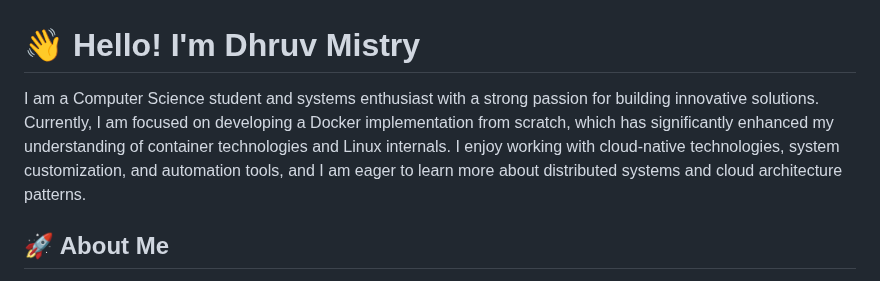
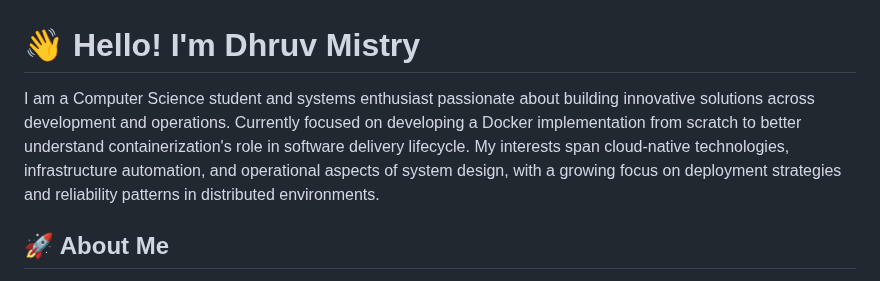
Before and after one commit to dhruvmistry2000/dhruvmistry2000, a Markdown page: ReadMe.md, the part around the change. Rendered like a GitHub page.

Commit message:
Description change

```diff
--- a/ReadMe.md
+++ b/ReadMe.md
@@ -1,6 +1,6 @@
 # 👋 Hello! I'm Dhruv Mistry
 
-I am a Computer Science student and systems enthusiast with a strong passion for building innovative solutions. Currently, I am focused on developing a Docker implementation from scratch, which has significantly enhanced my understanding of container technologies and Linux internals. I enjoy working with cloud-native technologies, system customization, and automation tools, and I am eager to learn more about distributed systems and cloud architecture patterns.
+I am a Computer Science student and systems enthusiast passionate about building innovative solutions across development and operations. Currently focused on developing a Docker implementation from scratch to better understand containerization's role in software delivery lifecycle. My interests span cloud-native technologies, infrastructure automation, and operational aspects of system design, with a growing focus on deployment strategies and reliability patterns in distributed environments.
 
 ## 🚀 About Me
 - 🐳 Currently building a Docker implementation from scratch as part of my [mydocker](https://github.com/dhruvmistry2000/mydocker) project, which complements my work on [mykubernetes](https://github.com/dhruvmistry2000/mykubernetes) by providing a foundational container runtime.
```
